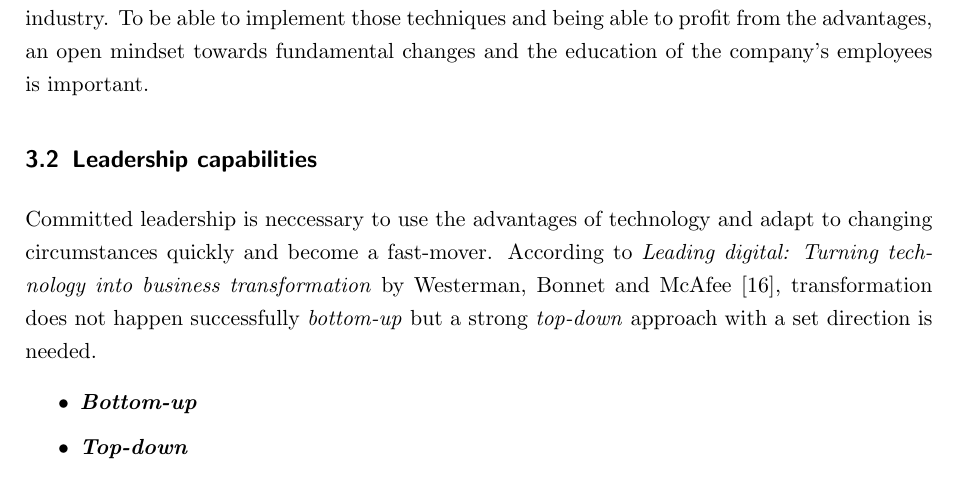
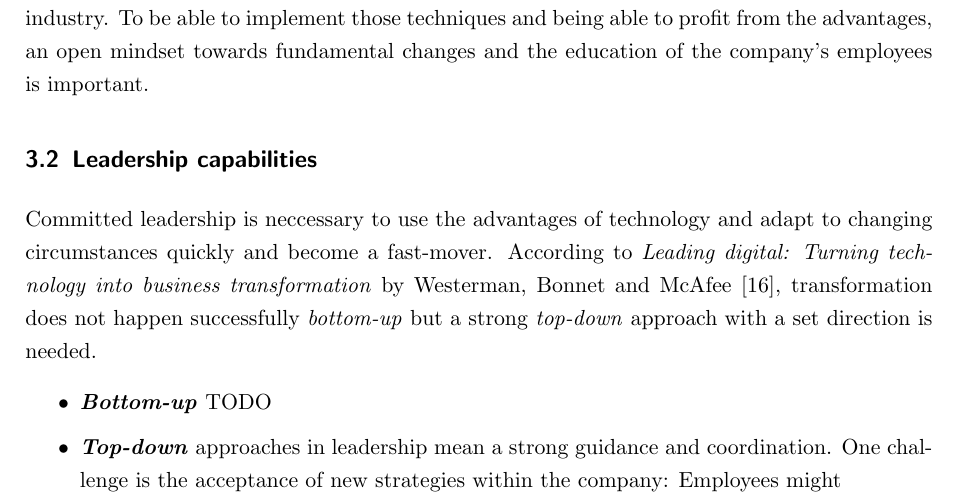
Before and after one commit to Pina-Cola/MDE_IndividualAssignment, a LaTeX problem sheet (MDE_IndividualAssignment.tex): part of page 8 of 9, cut so that both start at the same text. Compiled offline with pdfLaTeX.

Commit message:
part 3.2

```diff
--- a/MDE_IndividualAssignment.tex
+++ b/MDE_IndividualAssignment.tex
@@ -443,9 +443,41 @@ Becoming a fast-mover requires a balance between \textit{Scale}, \textit{Scope},
 
 
 	\begin{itemize}
-		\item \textit{\textbf{Bottom-up}}
 
-		\item \textit{\textbf{Top-down}}
+		\item \textit{\textbf{Bottom-up}} TODO
+
+		%In a bottom-up leadership approach, ideas and initiatives originate from employees at various levels of the organization and are then evaluated and integrated into the company's strategy. Here are some advantages and challenges associated with this approach:
+
+		%Advantages:
+
+		%Innovation and Creativity: It fosters a culture of innovation, as employees closest to the work often have unique insights and ideas.
+		%Employee Engagement: Involving employees in decision-making can boost morale, motivation, and a sense of ownership.
+		%Adaptability: The organization can respond quickly to changing circumstances and opportunities.
+		%Comprehensive Insight: Decision-makers benefit from a broader perspective, considering input from those with diverse experiences.
+		%Challenges:
+
+		%Coordination and Alignment: Ensuring that bottom-up initiatives align with the overall strategy can be challenging.
+		%Resource Allocation: Deciding which initiatives to pursue and allocate resources to can be complex and may lead to competing priorities.
+		%Risk Management: Not all ideas generated at lower levels may be well thought out or align with the company's best interests.
+		%Resistance to Authority: Some employees may question or resist directives that don't originate from top leadership.
+		%In practice, many successful organizations employ a combination of both top-down and bottom-up approaches, creating a balanced approach that leverages the strengths of each while mitigating their respective challenges.
+
+		\item \textit{\textbf{Top-down}} approaches in leadership mean a strong guidance and coordination. One challenge is the acceptance of new strategies within the company: Employees might
+
+		%In a top-down leadership approach, senior executives or top management set the strategic direction and goals for the company, and these directives are then cascaded down to lower levels of the organization. Here are some advantages and challenges associated with this approach:
+
+		%Advantages:
+
+		%Clarity of Vision: It provides a clear and unified vision for the entire organization, ensuring everyone is aligned with the company's goals.
+		%Efficient Decision-Making: Top-down decision-making can be swift, as it involves fewer stakeholders, reducing the chances of conflicts or delays.
+		%Consistency: It promotes consistency in strategy and decision-making across the organization.
+		%Accountability: Clear lines of responsibility make it easier to hold individuals accountable for results.
+		%Challenges:
+
+		%Lack of Input: Lower-level employees may feel excluded from the decision-making process, leading to disengagement and reduced innovation.
+		%Rigidity: The top-down approach can be slow to adapt to changing market conditions or emerging opportunities.
+		%Limited Perspective: Decision-makers at the top may not have a complete understanding of on-the-ground realities, potentially leading to less effective decisions.
+		%Resistance to Change: Employees may resist directives that they perceive as imposed from above, hindering implementation.
 
 	\end{itemize}
 
```
Also changed, not shown: MDE_IndividualAssignment.pdf, 3 other files.
